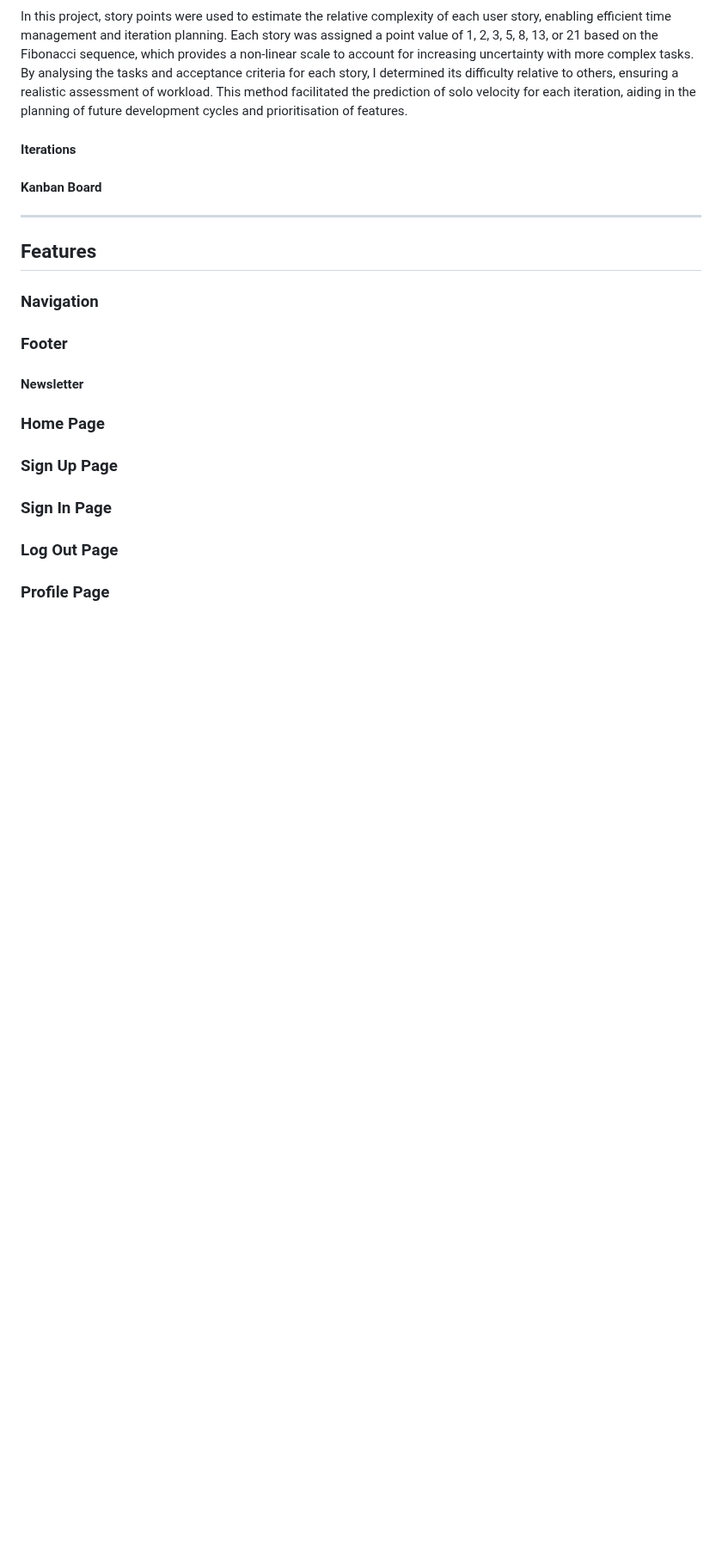
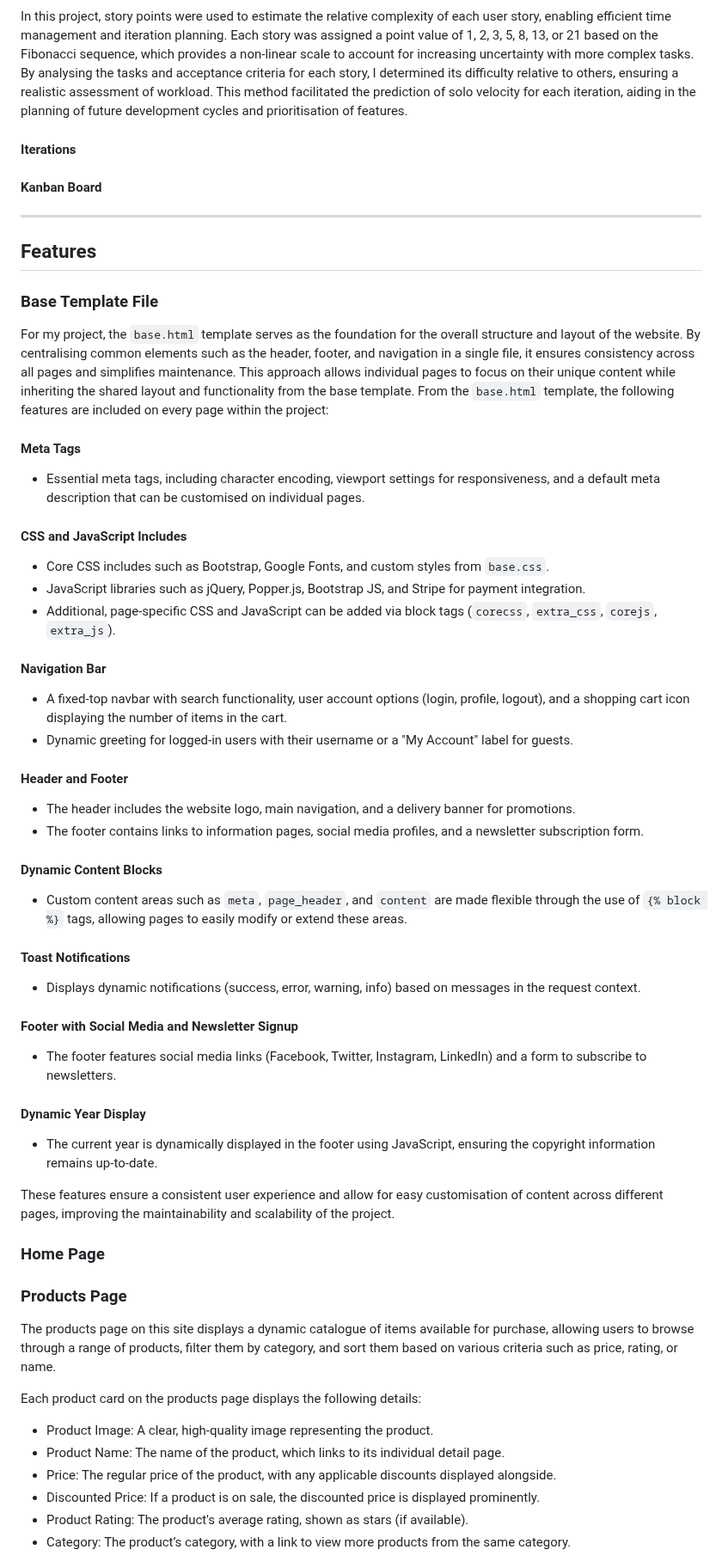
Before and after one commit to jdohertydev/maison_lavaux, a Markdown page: README.md, the part around one of its changes. Shown at 86% size. Rendered like a GitHub page; blank space fills up the shorter version.

Commit message:
Add content for base.html, products page, and various feature descriptions to README

```diff
--- a/README.md
+++ b/README.md
@@ -196,19 +196,53 @@ In this project, story points were used to estimate the relative complexity of e
 
 ## Features
 
-### Navigation
+### Base Template File
 
-### Footer
+For my project, the `base.html` template serves as the foundation for the overall structure and layout of the website. By centralising common elements such as the header, footer, and navigation in a single file, it ensures consistency across all pages and simplifies maintenance. This approach allows individual pages to focus on their unique content while inheriting the shared layout and functionality from the base template. From the `base.html` template, the following features are included on every page within the project:
 
-#### Newsletter
+#### Meta Tags
+- Essential meta tags, including character encoding, viewport settings for responsiveness, and a default meta description that can be customised on individual pages.
+
+#### CSS and JavaScript Includes
+- Core CSS includes such as Bootstrap, Google Fonts, and custom styles from `base.css`.
+- JavaScript libraries such as jQuery, Popper.js, Bootstrap JS, and Stripe for payment integration.
+- Additional, page-specific CSS and JavaScript can be added via block tags (`corecss`, `extra_css`, `corejs`, `extra_js`).
+
+#### Navigation Bar
+- A fixed-top navbar with search functionality, user account options (login, profile, logout), and a shopping cart icon displaying the number of items in the cart.
+- Dynamic greeting for logged-in users with their username or a "My Account" label for guests.
+
+#### Header and Footer
+- The header includes the website logo, main navigation, and a delivery banner for promotions.
+- The footer contains links to information pages, social media profiles, and a newsletter subscription form.
+
+#### Dynamic Content Blocks
+- Custom content areas such as `meta`, `page_header`, and `content` are made flexible through the use of `{% block %}` tags, allowing pages to easily modify or extend these areas.
+
+#### Toast Notifications
+- Displays dynamic notifications (success, error, warning, info) based on messages in the request context.
+
+#### Footer with Social Media and Newsletter Signup
+- The footer features social media links (Facebook, Twitter, Instagram, LinkedIn) and a form to subscribe to newsletters.
+
+#### Dynamic Year Display
+- The current year is dynamically displayed in the footer using JavaScript, ensuring the copyright information remains up-to-date.
+
+These features ensure a consistent user experience and allow for easy customisation of content across different pages, improving the maintainability and scalability of the project.
+
 
 ### Home Page
 
-### Sign Up Page
+### Products Page
 
-### Sign In Page
+The products page on this site displays a dynamic catalogue of items available for purchase, allowing users to browse through a range of products, filter them by category, and sort them based on various criteria such as price, rating, or name.
 
-### Log Out Page
+Each product card on the products page displays the following details:
 
-### Profile Page
+- Product Image: A clear, high-quality image representing the product.
+- Product Name: The name of the product, which links to its individual detail page.
+- Price: The regular price of the product, with any applicable discounts displayed alongside.
+- Discounted Price: If a product is on sale, the discounted price is displayed prominently.
+- Product Rating: The product's average rating, shown as stars (if available).
+- Category: The product’s category, with a link to view more products from the same category.
 
```
Also changed, not shown: other parts of README.md (+29 -16 lines).
